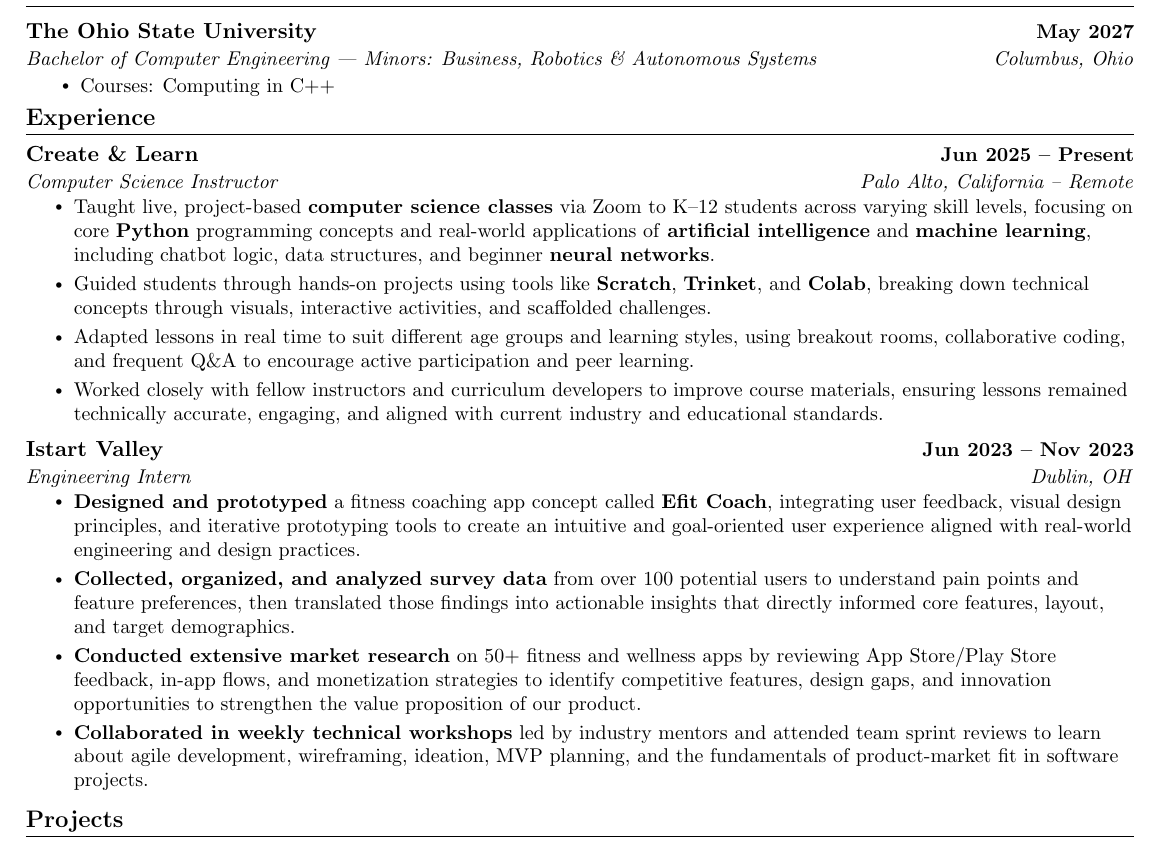
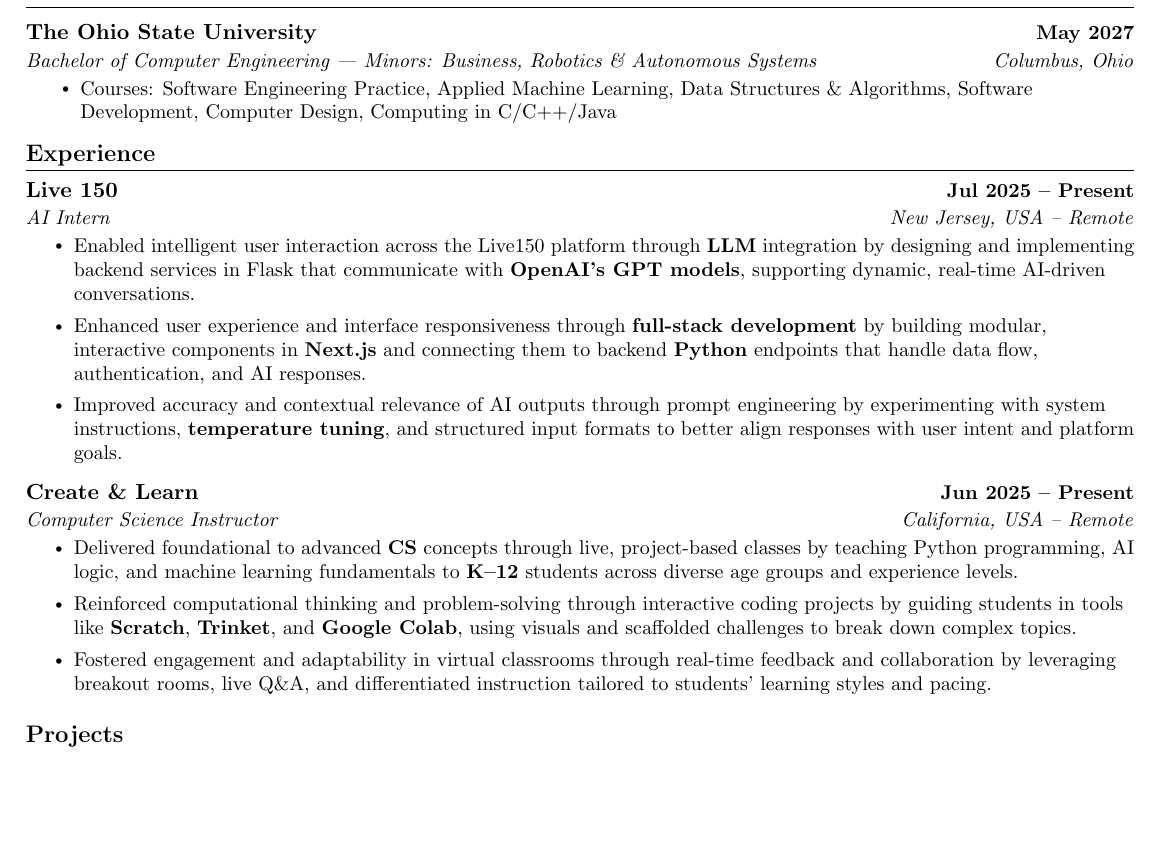
Before and after one commit to TejasNaik24/Tejas-Naik-Resume, a LaTeX document (main.tex): part of the page, cut so that both start at the same text, the shorter picture padded with empty space. Compiled offline with pdfLaTeX.

Commit message:
Update main.tex

```diff
--- a/main.tex
+++ b/main.tex
@@ -114,26 +114,24 @@
       }{Columbus, Ohio}
   \resumeSubHeadingListEnd
     \resumeItemListStart
-        \vspace{-7pt}
-        \resumeItem {Courses: Computing in C++}
+        \vspace{-15pt}
+        \resumeItem {Courses: Software Engineering Practice, Applied Machine Learning, Data Structures \& Algorithms, Software Development, Computer Design, Computing in C/C++/Java}
     \resumeItemListEnd
     \vspace{-12pt}
 %-----------Experience---------------
 \section{Experience}
     \resumeSubHeadingListStart
-                \resumeSubheading{Create \& Learn}{Jun 2025 -- Present}{Computer Science Instructor}{Palo Alto, California -- Remote}
+                \resumeSubheading{Live 150}{Jul 2025 -- Present}{AI Intern}{New Jersey, USA -- Remote}
                 \resumeItemListStart
-                    \resumeItem{Taught live, project-based \textbf{computer science classes} via Zoom to K–12 students across varying skill levels, focusing on core \textbf{Python} programming concepts and real-world applications of \textbf{artificial intelligence} and \textbf{machine learning}, including chatbot logic, data structures, and beginner \textbf{neural networks}.}
-                    \resumeItem{Guided students through hands-on projects using tools like \textbf{Scratch}, \textbf{Trinket}, and \textbf{Colab}, breaking down technical concepts through visuals, interactive activities, and scaffolded challenges.}
-                    \resumeItem{Adapted lessons in real time to suit different age groups and learning styles, using breakout rooms, collaborative coding, and frequent Q\&A to encourage active participation and peer learning.}
-                    \resumeItem{Worked closely with fellow instructors and curriculum developers to improve course materials, ensuring lessons remained technically accurate, engaging, and aligned with current industry and educational standards.}
+                    \resumeItem{Enabled intelligent user interaction across the Live150 platform through \textbf{LLM} integration by designing and implementing backend services in Flask that communicate with \textbf{OpenAI’s GPT models}, supporting dynamic, real-time AI-driven conversations.}
+                    \resumeItem{Enhanced user experience and interface responsiveness through \textbf{full-stack development} by building modular, interactive components in \textbf{Next.js} and connecting them to backend \textbf{Python} endpoints that handle data flow, authentication, and AI responses.}
+                    \resumeItem{Improved accuracy and contextual relevance of AI outputs through prompt engineering by experimenting with system instructions, \textbf{temperature tuning}, and structured input formats to better align responses with user intent and platform goals.}
                     \resumeItemListEnd
-            \resumeSubheading{Istart Valley}{Jun 2023 -- Nov 2023}{Engineering Intern}{Dublin, OH}
+                \resumeSubheading{Create \& Learn}{Jun 2025 -- Present}{Computer Science Instructor}{California, USA -- Remote}
                 \resumeItemListStart
-                    \resumeItem{\textbf{Designed and prototyped} a fitness coaching app concept called \textbf{Efit Coach}, integrating user feedback, visual design principles, and iterative prototyping tools to create an intuitive and goal-oriented user experience aligned with real-world engineering and design practices.}
-                    \resumeItem{\textbf{Collected, organized, and analyzed survey data} from over 100 potential users to understand pain points and feature preferences, then translated those findings into actionable insights that directly informed core features, layout, and target demographics.}
-                    \resumeItem{\textbf{Conducted extensive market research} on 50+ fitness and wellness apps by reviewing App Store/Play Store feedback, in-app flows, and monetization strategies to identify competitive features, design gaps, and innovation opportunities to strengthen the value proposition of our product.}
-                    \resumeItem{\textbf{Collaborated in weekly technical workshops} led by industry mentors and attended team sprint reviews to learn about agile development, wireframing, ideation, MVP planning, and the fundamentals of product-market fit in software projects.}
+                    \resumeItem{Delivered foundational to advanced \textbf{CS} concepts through live, project-based classes by teaching Python programming, AI logic, and machine learning fundamentals to \textbf{K–12} students across diverse age groups and experience levels.}
+                    \resumeItem{Reinforced computational thinking and problem-solving through interactive coding projects by guiding students in tools like \textbf{Scratch}, \textbf{Trinket}, and \textbf{Google Colab}, using visuals and scaffolded challenges to break down complex topics.}
+                    \resumeItem{Fostered engagement and adaptability in virtual classrooms through real-time feedback and collaboration by leveraging breakout rooms, live Q\&A, and differentiated instruction tailored to students' learning styles and pacing.}
                     \resumeItemListEnd
     \resumeSubHeadingListEnd
     \vspace{-12pt}
```
